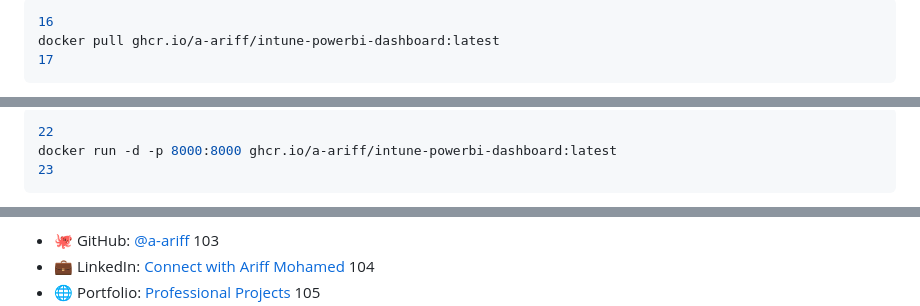
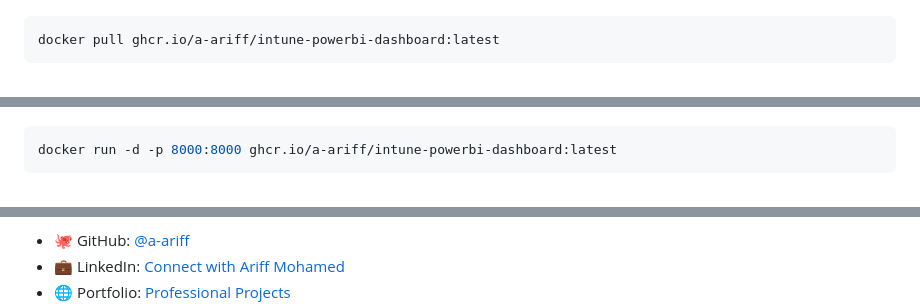
Before and after one commit to a-ariff/intune-powerbi-dashboard, a Markdown page: README.md, 3 parts joined by grey strips. GitHub-like rendering.

````diff
--- a/README.md
+++ b/README.md
@@ -30,5 +15,3 @@ Pull the latest Docker image from GitHub Container Registry:
 ```bash
-16
 docker pull ghcr.io/a-ariff/intune-powerbi-dashboard:latest
-17
 ```
@@ -42,5 +21,3 @@ Run the container:
 ```bash
-22
 docker run -d -p 8000:8000 ghcr.io/a-ariff/intune-powerbi-dashboard:latest
-23
 ```
@@ -204,7 +104,4 @@ See the `Dockerfile` and `.github/workflows/docker-publish.yml` for implementati
 - 🐙 GitHub: [@a-ariff](https://github.com/a-ariff)
-103
 - 💼 LinkedIn: [Connect with Ariff Mohamed](https://www.linkedin.com/in/ariff-mohamed/)
-104
 - 🌐 Portfolio: [Professional Projects](https://a-ariff.github.io/intune-powerbi-dashboard/)
-105
 - 📧 Email: [Contact for Consulting](mailto:contact@a-ariff.dev)
````
Also changed, not shown: other parts of README.md (+73 -181 lines).
